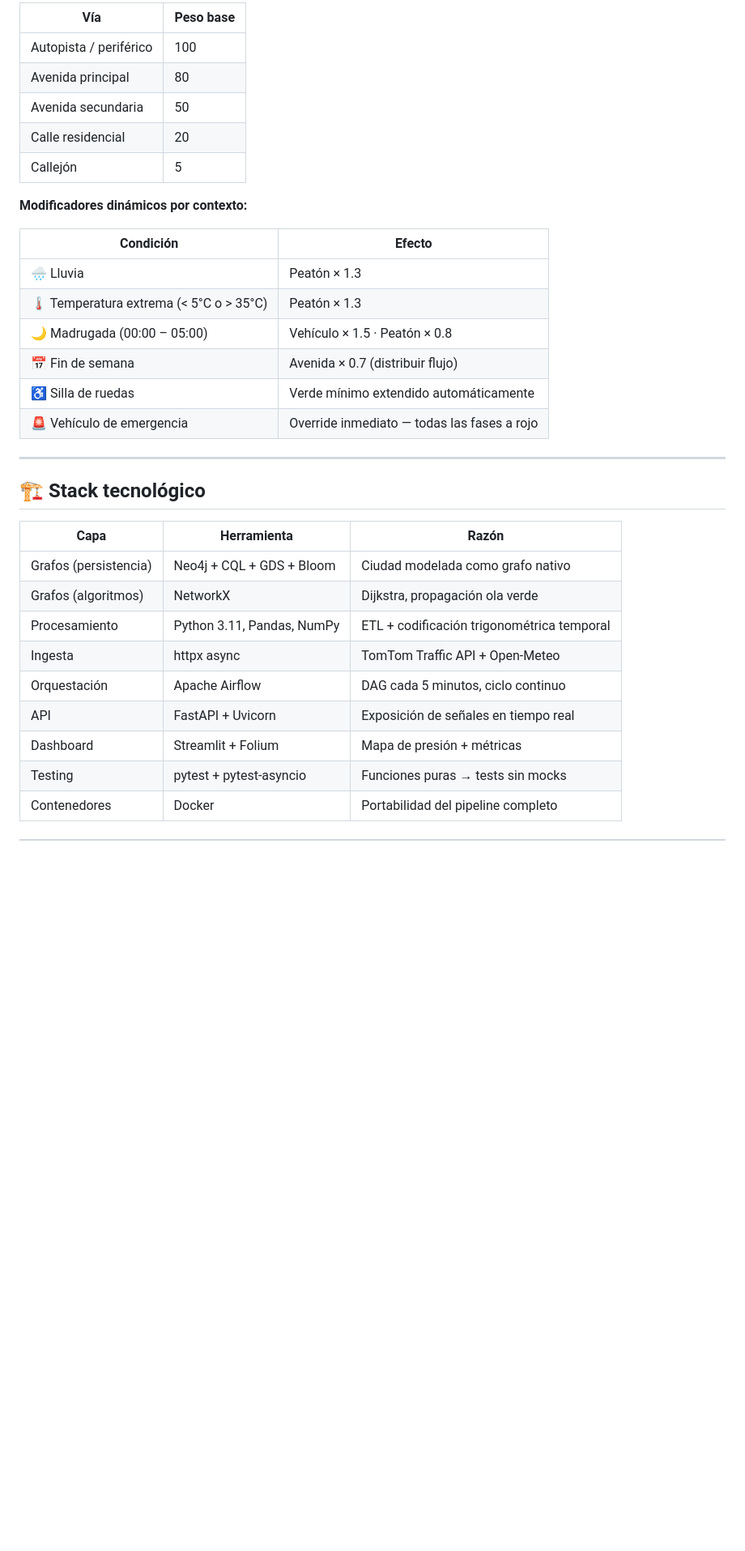
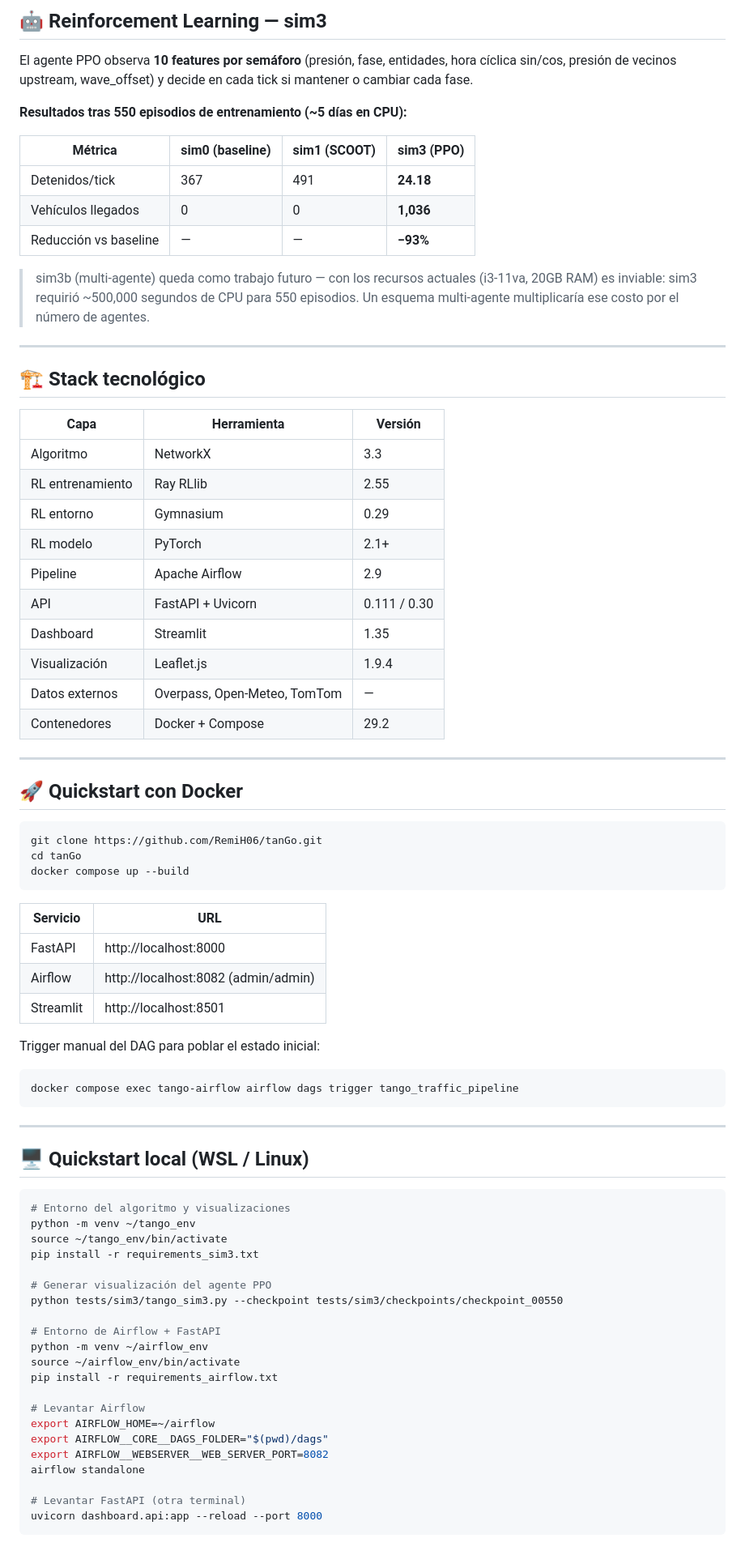
Before and after one commit to RemiH06/tanGo, a Markdown page: README.md, the part around one of its changes. Shown at 81% size. GitHub-like rendering; blank space fills up the shorter version.

````diff
--- a/README.md
+++ b/README.md
@@ -81,35 +101,82 @@ Cada entidad en una intersección contribuye con un **peso** al total de presió
 
-| Vía | Peso base |
-|---|---|
-| Autopista / periférico | 100 |
-| Avenida principal | 80 |
-| Avenida secundaria | 50 |
-| Calle residencial | 20 |
-| Callejón | 5 |
+## 🤖 Reinforcement Learning — sim3
 
-**Modificadores dinámicos por contexto:**
+El agente PPO observa **10 features por semáforo** (presión, fase, entidades, hora cíclica sin/cos, presión de vecinos upstream, wave_offset) y decide en cada tick si mantener o cambiar cada fase.
 
-| Condición | Efecto |
-|---|---|
-| 🌧️ Lluvia | Peatón × 1.3 |
-| 🌡️ Temperatura extrema (< 5°C o > 35°C) | Peatón × 1.3 |
-| 🌙 Madrugada (00:00 – 05:00) | Vehículo × 1.5 · Peatón × 0.8 |
-| 📅 Fin de semana | Avenida × 0.7 (distribuir flujo) |
-| ♿ Silla de ruedas | Verde mínimo extendido automáticamente |
-| 🚨 Vehículo de emergencia | Override inmediato — todas las fases a rojo |
+**Resultados tras 550 episodios de entrenamiento (~5 días en CPU):**
+
+| Métrica | sim0 (baseline) | sim1 (SCOOT) | sim3 (PPO) |
+|---|---|---|---|
+| Detenidos/tick | 367 | 491 | **24.18** |
+| Vehículos llegados | 0 | 0 | **1,036** |
+| Reducción vs baseline | — | — | **−93%** |
+
+> sim3b (multi-agente) queda como trabajo futuro — con los recursos actuales (i3-11va, 20GB RAM) es inviable: sim3 requirió ~500,000 segundos de CPU para 550 episodios. Un esquema multi-agente multiplicaría ese costo por el número de agentes.
 
 ---
 
 ## 🏗️ Stack tecnológico
 
-| Capa | Herramienta | Razón |
+| Capa | Herramienta | Versión |
 |---|---|---|
-| Grafos (persistencia) | Neo4j + CQL + GDS + Bloom | Ciudad modelada como grafo nativo |
-| Grafos (algoritmos) | NetworkX | Dijkstra, propagación ola verde |
-| Procesamiento | Python 3.11, Pandas, NumPy | ETL + codificación trigonométrica temporal |
-| Ingesta | httpx async | TomTom Traffic API + Open-Meteo |
-| Orquestación | Apache Airflow | DAG cada 5 minutos, ciclo continuo |
-| API | FastAPI + Uvicorn | Exposición de señales en tiempo real |
-| Dashboard | Streamlit + Folium | Mapa de presión + métricas |
-| Testing | pytest + pytest-asyncio | Funciones puras → tests sin mocks |
-| Contenedores | Docker | Portabilidad del pipeline completo |
+| Algoritmo | NetworkX | 3.3 |
+| RL entrenamiento | Ray RLlib | 2.55 |
+| RL entorno | Gymnasium | 0.29 |
+| RL modelo | PyTorch | 2.1+ |
+| Pipeline | Apache Airflow | 2.9 |
+| API | FastAPI + Uvicorn | 0.111 / 0.30 |
+| Dashboard | Streamlit | 1.35 |
+| Visualización | Leaflet.js | 1.9.4 |
+| Datos externos | Overpass, Open-Meteo, TomTom | — |
+| Contenedores | Docker + Compose | 29.2 |
+
+---
+
+## 🚀 Quickstart con Docker
+
+```bash
+git clone https://github.com/RemiH06/tanGo.git
+cd tanGo
+docker compose up --build
+```
+
+| Servicio | URL |
+|---|---|
+| FastAPI | http://localhost:8000 |
+| Airflow | http://localhost:8082 (admin/admin) |
+| Streamlit | http://localhost:8501 |
+
+Trigger manual del DAG para poblar el estado inicial:
+
+```bash
+docker compose exec tango-airflow airflow dags trigger tango_traffic_pipeline
+```
+
+---
+
+## 🖥️ Quickstart local (WSL / Linux)
+
+```bash
+# Entorno del algoritmo y visualizaciones
+python -m venv ~/tango_env
+source ~/tango_env/bin/activate
+pip install -r requirements_sim3.txt
+
+# Generar visualización del agente PPO
+python tests/sim3/tango_sim3.py --checkpoint tests/sim3/checkpoints/checkpoint_00550
+
+# Entorno de Airflow + FastAPI
+python -m venv ~/airflow_env
+source ~/airflow_env/bin/activate
+pip install -r requirements_airflow.txt
+
+# Levantar Airflow
+export AIRFLOW_HOME=~/airflow
+export AIRFLOW__CORE__DAGS_FOLDER="$(pwd)/dags"
+export AIRFLOW__WEBSERVER__WEB_SERVER_PORT=8082
+airflow standalone
+
+# Levantar FastAPI (otra terminal)
+uvicorn dashboard.api:app --reload --port 8000
+```
+
````
Also changed, not shown: other parts of README.md (+74 -53 lines).
